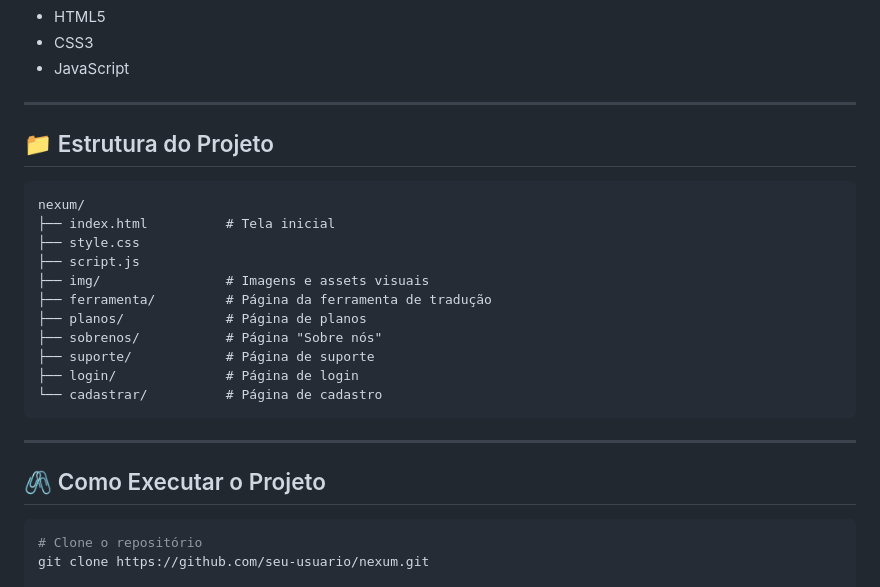
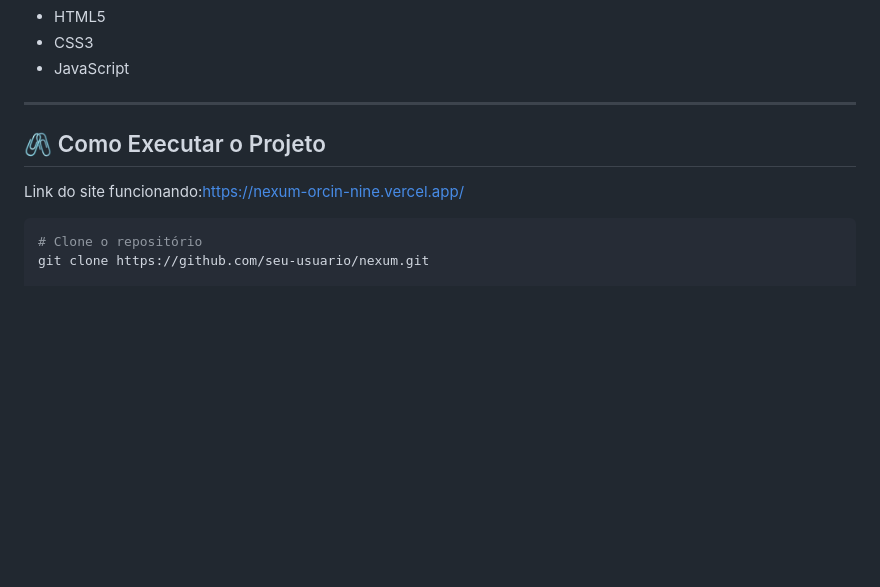
Before and after one commit to juniafarias/nexum, a Markdown page: README.md, the part around the change. Drawn GitHub-style; blank space fills up the shorter version.

Commit message:
Update README to remove project structure details
Removed project structure section from README.

````diff
--- a/README.md
+++ b/README.md
@@ -45,25 +45,9 @@ Mais do que um leitor ou tradutor comum, o Nexum se consolida como uma ferrament
 
 ---
 
-## 📁 Estrutura do Projeto
+## 🖇️ Como Executar o Projeto
 
-```
-nexum/
-├── index.html          # Tela inicial
-├── style.css
-├── script.js
-├── img/                # Imagens e assets visuais
-├── ferramenta/         # Página da ferramenta de tradução
-├── planos/             # Página de planos
-├── sobrenos/           # Página "Sobre nós"
-├── suporte/            # Página de suporte
-├── login/              # Página de login
-└── cadastrar/          # Página de cadastro
-```
-
----
-
-## 🖇️ Como Executar o Projeto
+Link do site funcionando:https://nexum-orcin-nine.vercel.app/
 
 ```bash
 # Clone o repositório
````
